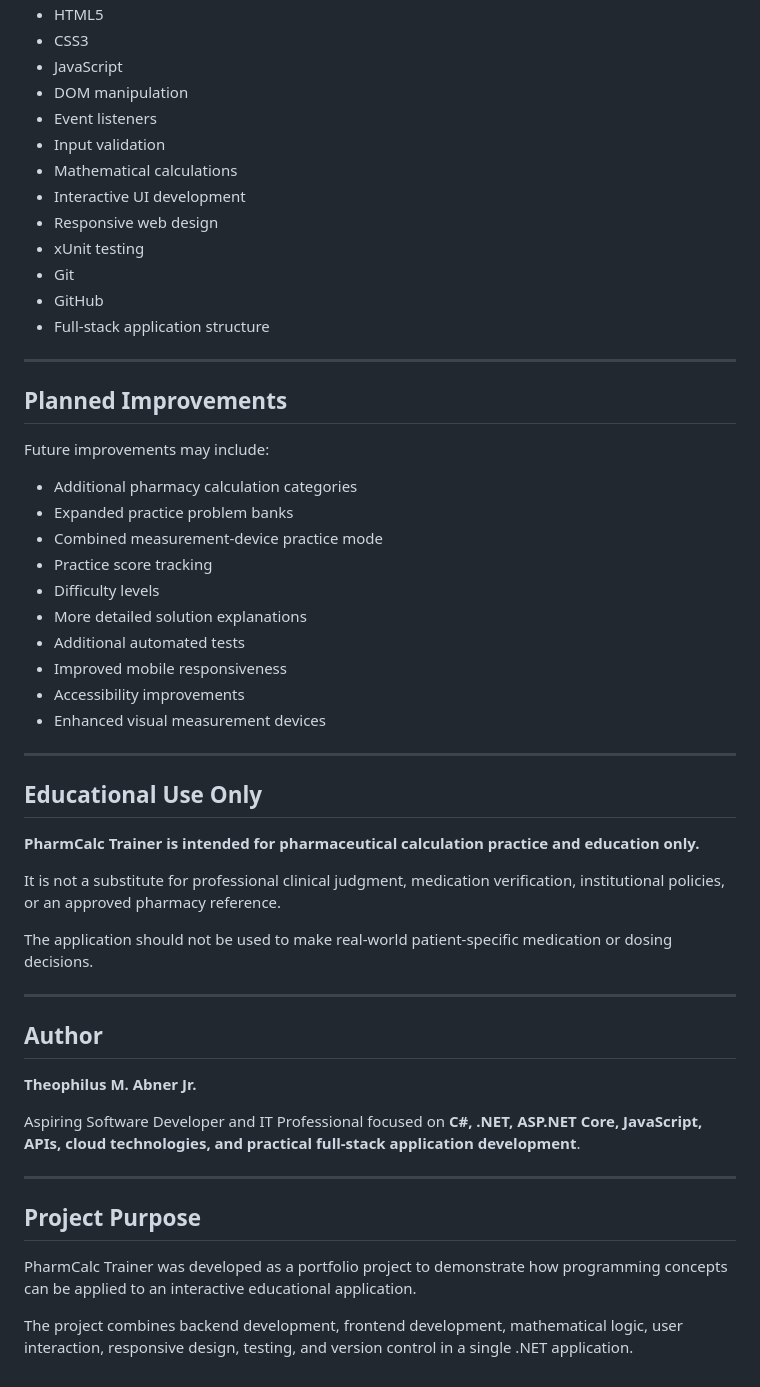
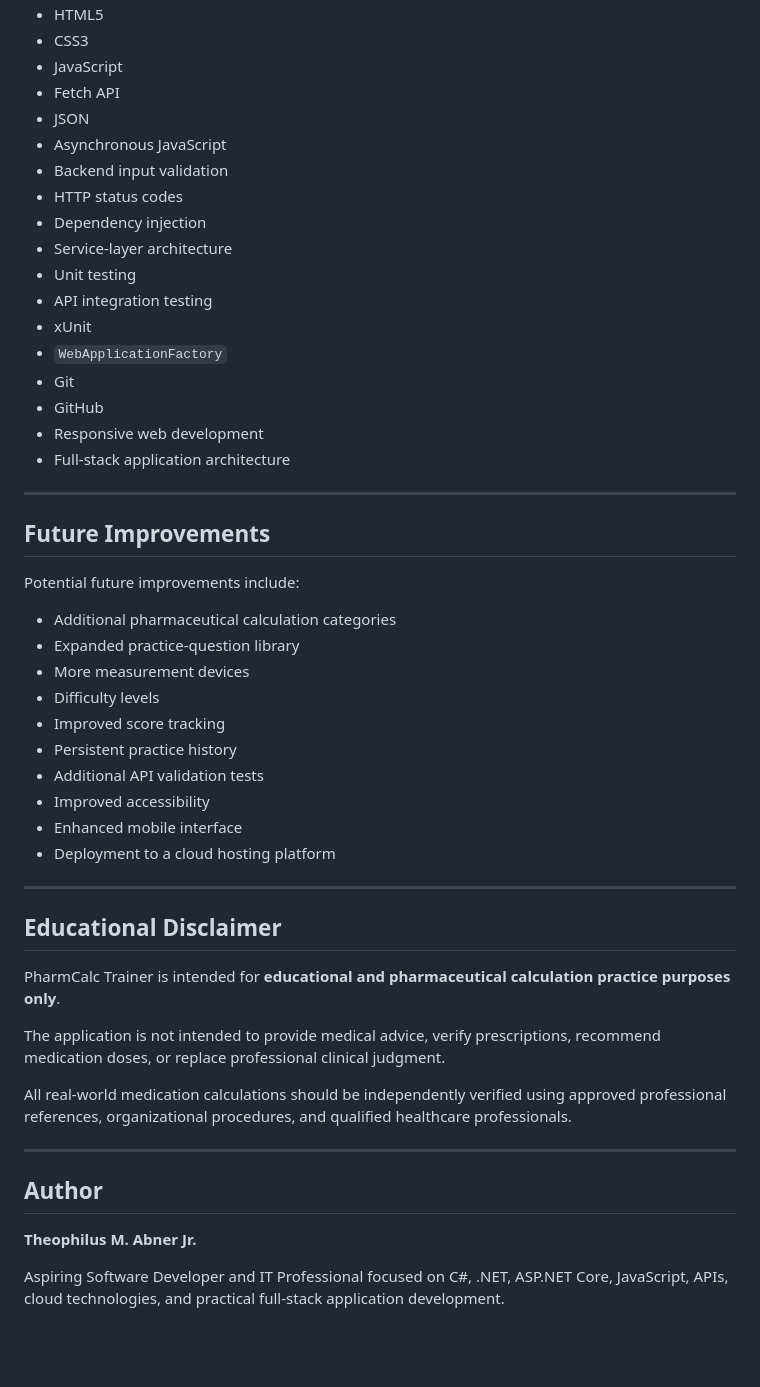
Before and after one commit to tabner0320/PharmCalc-Trainer, a Markdown page: README.md, the part around one of its changes. Drawn GitHub-style; blank space fills up the shorter version.

Commit message:
Update README with API validation and testing

```diff
--- a/README.md
+++ b/README.md
@@ -322,43 +411,48 @@ This project demonstrates experience with:
 - HTML5
 - CSS3
 - JavaScript
-- DOM manipulation
-- Event listeners
-- Input validation
-- Mathematical calculations
-- Interactive UI development
-- Responsive web design
-- xUnit testing
+- Fetch API
+- JSON
+- Asynchronous JavaScript
+- Backend input validation
+- HTTP status codes
+- Dependency injection
+- Service-layer architecture
+- Unit testing
+- API integration testing
+- xUnit
+- `WebApplicationFactory`
 - Git
 - GitHub
-- Full-stack application structure
+- Responsive web development
+- Full-stack application architecture
 
 ---
 
-## Planned Improvements
+## Future Improvements
 
-Future improvements may include:
+Potential future improvements include:
 
-- Additional pharmacy calculation categories
-- Expanded practice problem banks
-- Combined measurement-device practice mode
-- Practice score tracking
+- Additional pharmaceutical calculation categories
+- Expanded practice-question library
+- More measurement devices
 - Difficulty levels
-- More detailed solution explanations
-- Additional automated tests
-- Improved mobile responsiveness
-- Accessibility improvements
-- Enhanced visual measurement devices
+- Improved score tracking
+- Persistent practice history
+- Additional API validation tests
+- Improved accessibility
+- Enhanced mobile interface
+- Deployment to a cloud hosting platform
 
 ---
 
-## Educational Use Only
+## Educational Disclaimer
 
-**PharmCalc Trainer is intended for pharmaceutical calculation practice and education only.**
+PharmCalc Trainer is intended for **educational and pharmaceutical calculation practice purposes only**.
 
-It is not a substitute for professional clinical judgment, medication verification, institutional policies, or an approved pharmacy reference.
+The application is not intended to provide medical advice, verify prescriptions, recommend medication doses, or replace professional clinical judgment.
 
-The application should not be used to make real-world patient-specific medication or dosing decisions.
+All real-world medication calculations should be independently verified using approved professional references, organizational procedures, and qualified healthcare professionals.
 
 ---
 
@@ -366,12 +460,4 @@ The application should not be used to make real-world patient-specific medicatio
 
 **Theophilus M. Abner Jr.**
 
-Aspiring Software Developer and IT Professional focused on **C#, .NET, ASP.NET Core, JavaScript, APIs, cloud technologies, and practical full-stack application development**.
-
----
-
-## Project Purpose
-
-PharmCalc Trainer was developed as a portfolio project to demonstrate how programming concepts can be applied to an interactive educational application.
-
-The project combines backend development, frontend development, mathematical logic, user interaction, responsive design, testing, and version control in a single .NET application.
+Aspiring Software Developer and IT Professional focused on C#, .NET, ASP.NET Core, JavaScript, APIs, cloud technologies, and practical full-stack application development.
```
Also changed, not shown: other parts of README.md (+246 -157 lines).
